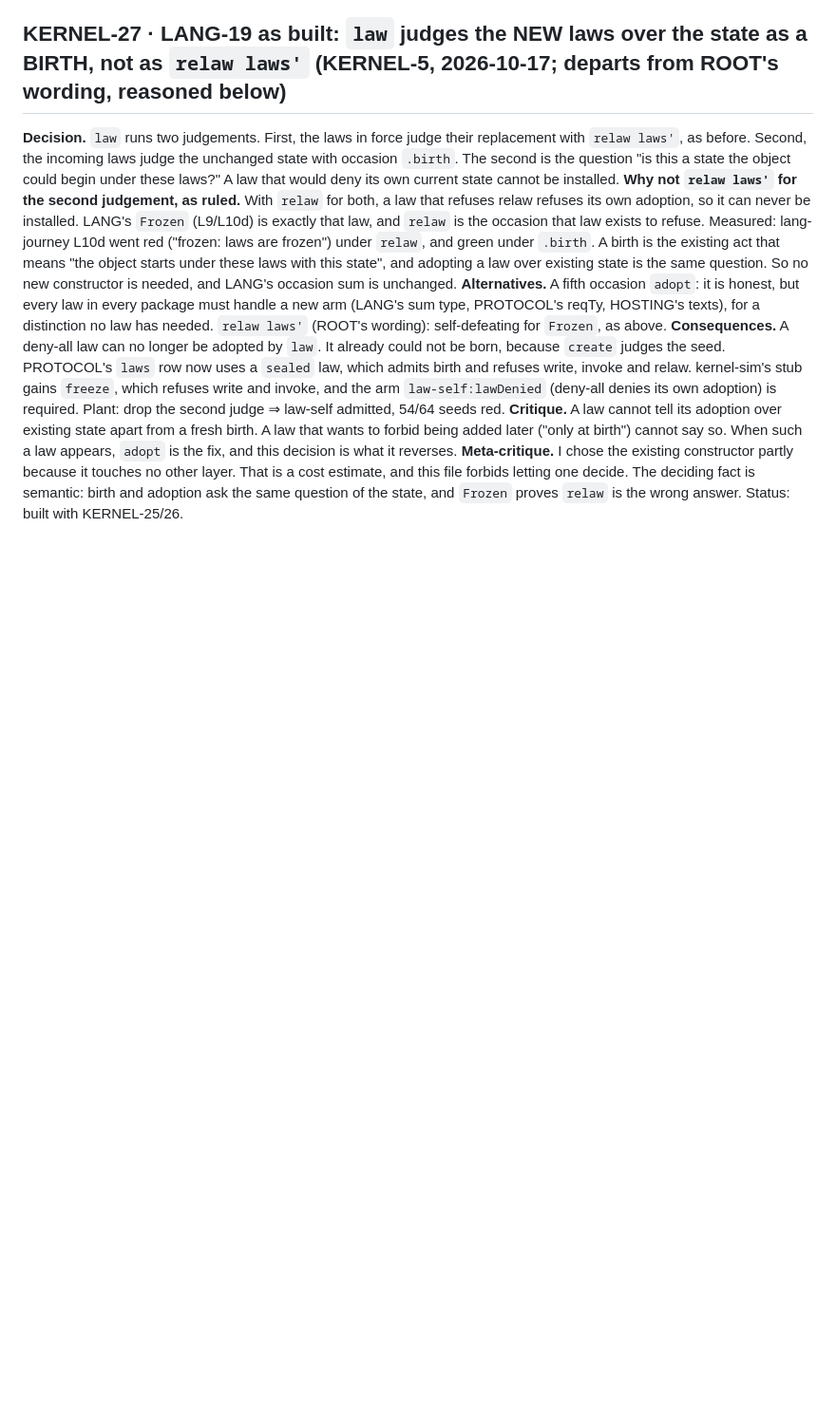
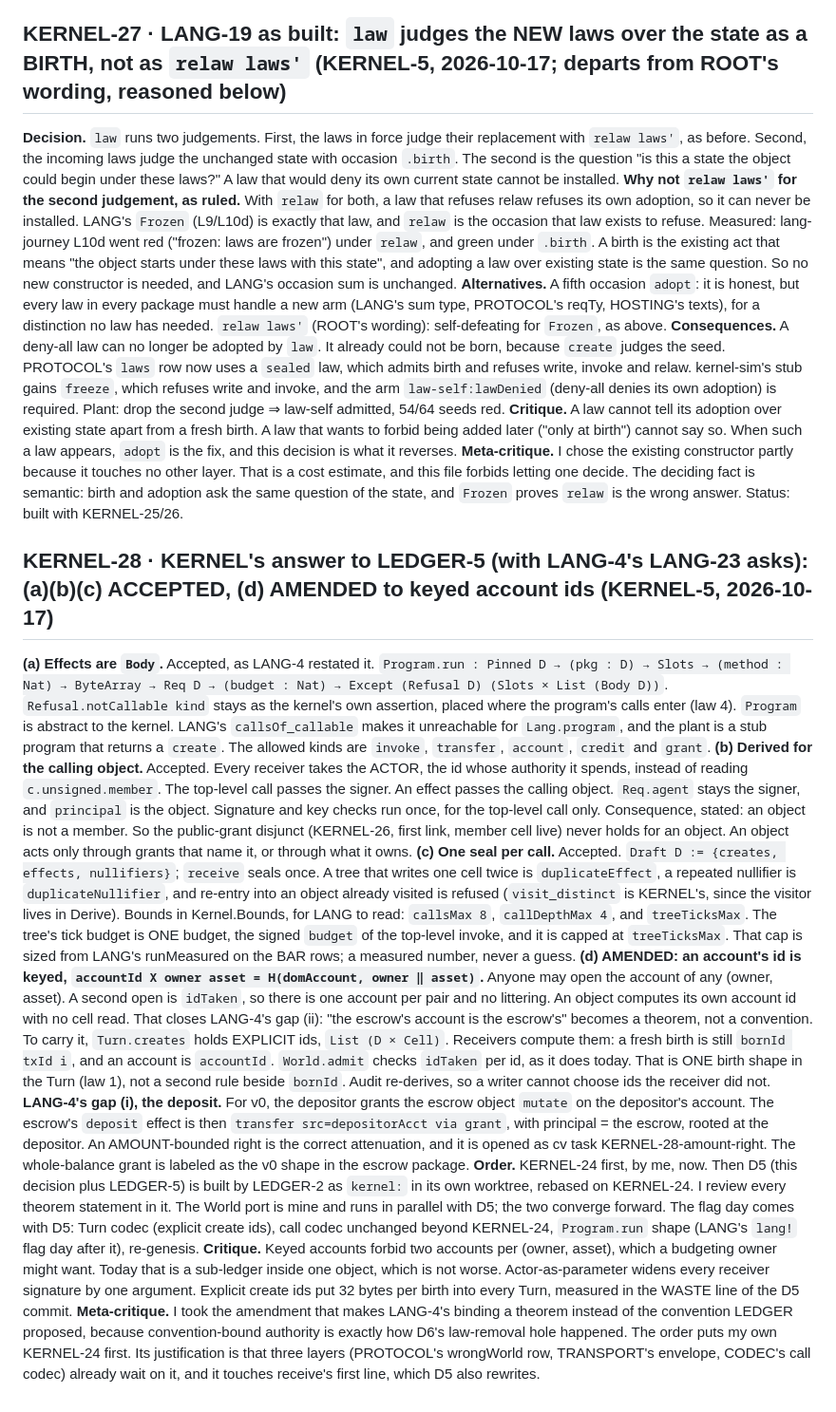
Before and after one commit to emberian/nanodregg, a Markdown page: decisions/kernel.md, the part around the change. Shown at 95% size. GitHub-like rendering; blank space fills up the shorter version.

Commit message:
kernel: KERNEL-28 answers LEDGER-5 and LANG-23 — effects are Body, derived for the calling object, one seal per call; account ids keyed by (owner, asset) with explicit create ids in the Turn; order KERNEL-24, then D5 (LEDGER-2) beside the World port
Decision text only; refuses nothing new yet.

Co-Authored-By: Claude Opus 5.5 <noreply@anthropic.com>

NO-BUILD: decision text

```diff
--- a/decisions/kernel.md
+++ b/decisions/kernel.md
@@ -915,3 +915,52 @@ Status: BUILT (KERNEL-5): granteeHolds in walk (one disjunct), checkGrantee in g
 **Critique.** A law cannot tell its adoption over existing state apart from a fresh birth. A law that wants to forbid being added later ("only at birth") cannot say so. When such a law appears, `adopt` is the fix, and this decision is what it reverses.
 **Meta-critique.** I chose the existing constructor partly because it touches no other layer. That is a cost estimate, and this file forbids letting one decide. The deciding fact is semantic: birth and adoption ask the same question of the state, and `Frozen` proves `relaw` is the wrong answer.
 Status: built with KERNEL-25/26.
+
+## KERNEL-28 · KERNEL's answer to LEDGER-5 (with LANG-4's LANG-23 asks): (a)(b)(c) ACCEPTED, (d) AMENDED to keyed account ids (KERNEL-5, 2026-10-17)
+**(a) Effects are `Body`.** Accepted, as LANG-4 restated it.
+`Program.run : Pinned D → (pkg : D) → Slots → (method : Nat) → ByteArray → Req D → (budget : Nat) →
+Except (Refusal D) (Slots × List (Body D))`.
+`Refusal.notCallable kind` stays as the kernel's own assertion, placed where the program's calls enter
+(law 4). `Program` is abstract to the kernel. LANG's `callsOf_callable` makes it unreachable for
+`Lang.program`, and the plant is a stub program that returns a `create`. The allowed kinds are
+`invoke`, `transfer`, `account`, `credit` and `grant`.
+**(b) Derived for the calling object.** Accepted. Every receiver takes the ACTOR, the id whose
+authority it spends, instead of reading `c.unsigned.member`. The top-level call passes the signer.
+An effect passes the calling object. `Req.agent` stays the signer, and `principal` is the object.
+Signature and key checks run once, for the top-level call only. Consequence, stated: an object is
+not a member. So the public-grant disjunct (KERNEL-26, first link, member cell live) never holds for
+an object. An object acts only through grants that name it, or through what it owns.
+**(c) One seal per call.** Accepted. `Draft D := {creates, effects, nullifiers}`; `receive` seals
+once. A tree that writes one cell twice is `duplicateEffect`, a repeated nullifier is
+`duplicateNullifier`, and re-entry into an object already visited is refused (`visit_distinct` is
+KERNEL's, since the visitor lives in Derive). Bounds in Kernel.Bounds, for LANG to read:
+`callsMax 8`, `callDepthMax 4`, and `treeTicksMax`. The tree's tick budget is ONE budget, the
+signed `budget` of the top-level invoke, and it is capped at `treeTicksMax`. That cap is sized from
+LANG's runMeasured on the BAR rows; a measured number, never a guess.
+**(d) AMENDED: an account's id is keyed, `accountId X owner asset = H(domAccount, owner ‖ asset)`.**
+Anyone may open the account of any (owner, asset). A second open is `idTaken`, so there is one
+account per pair and no littering. An object computes its own account id with no cell read. That
+closes LANG-4's gap (ii): "the escrow's account is the escrow's" becomes a theorem, not a convention.
+To carry it, `Turn.creates` holds EXPLICIT ids, `List (D × Cell)`. Receivers compute them: a fresh
+birth is still `bornId txId i`, and an account is `accountId`. `World.admit` checks `idTaken` per
+id, as it does today. That is ONE birth shape in the Turn (law 1), not a second rule beside
+`bornId`. Audit re-derives, so a writer cannot choose ids the receiver did not.
+**LANG-4's gap (i), the deposit.** For v0, the depositor grants the escrow object `mutate` on the
+depositor's account. The escrow's `deposit` effect is then `transfer src=depositorAcct via grant`,
+with principal = the escrow, rooted at the depositor. An AMOUNT-bounded right is the correct
+attenuation, and it is opened as cv task KERNEL-28-amount-right. The whole-balance grant is labeled
+as the v0 shape in the escrow package.
+**Order.** KERNEL-24 first, by me, now. Then D5 (this decision plus LEDGER-5) is built by LEDGER-2
+as `kernel:` in its own worktree, rebased on KERNEL-24. I review every theorem statement in it.
+The World port is mine and runs in parallel with D5; the two converge forward. The flag day comes
+with D5: Turn codec (explicit create ids), call codec unchanged beyond KERNEL-24, `Program.run`
+shape (LANG's `lang!` flag day after it), re-genesis.
+**Critique.** Keyed accounts forbid two accounts per (owner, asset), which a budgeting owner might
+want. Today that is a sub-ledger inside one object, which is not worse. Actor-as-parameter widens
+every receiver signature by one argument. Explicit create ids put 32 bytes per birth into every
+Turn, measured in the WASTE line of the D5 commit.
+**Meta-critique.** I took the amendment that makes LANG-4's binding a theorem instead of the
+convention LEDGER proposed, because convention-bound authority is exactly how D6's law-removal hole
+happened. The order puts my own KERNEL-24 first. Its justification is that three layers (PROTOCOL's
+wrongWorld row, TRANSPORT's envelope, CODEC's call codec) already wait on it, and it touches
+receive's first line, which D5 also rewrites.
```
